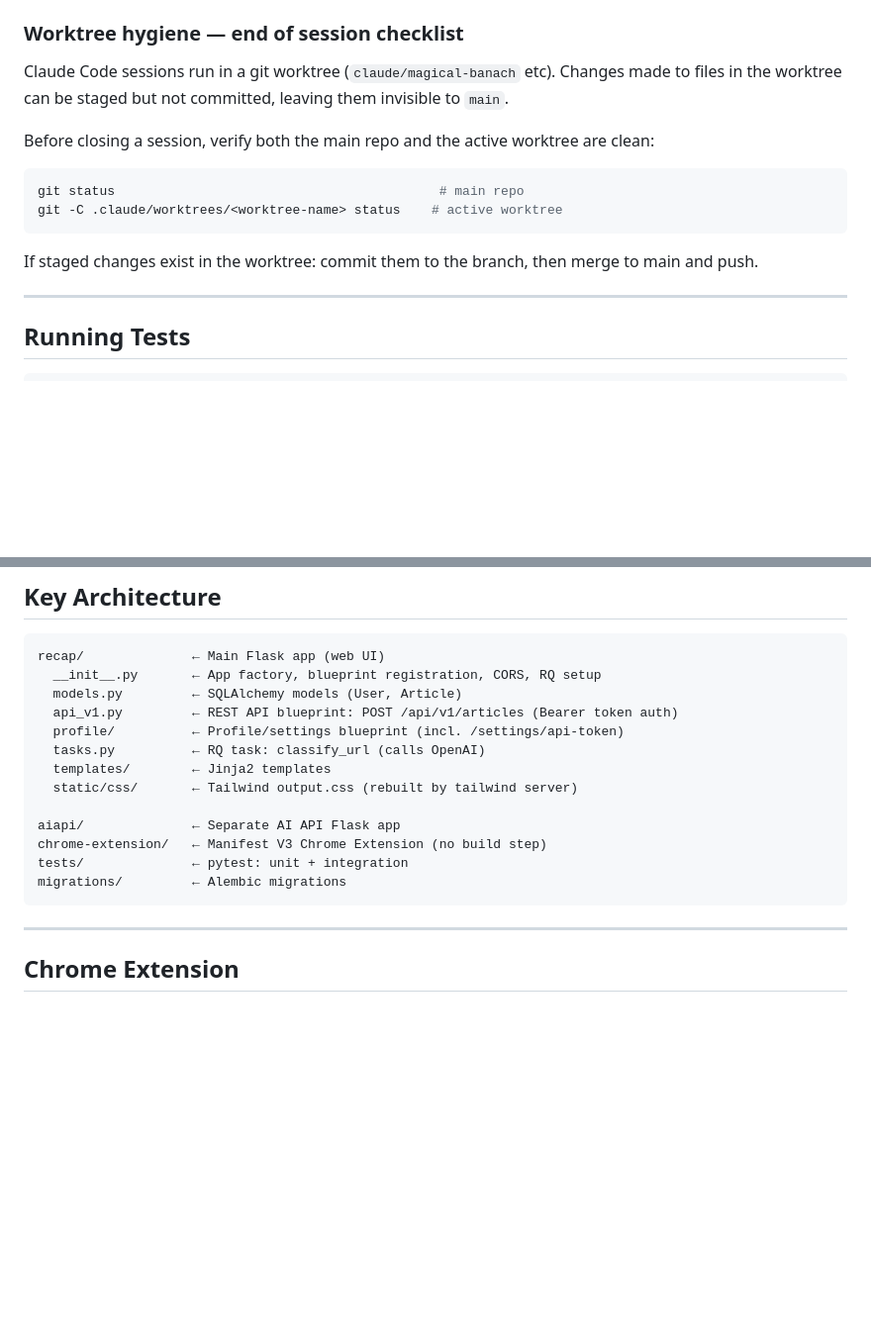
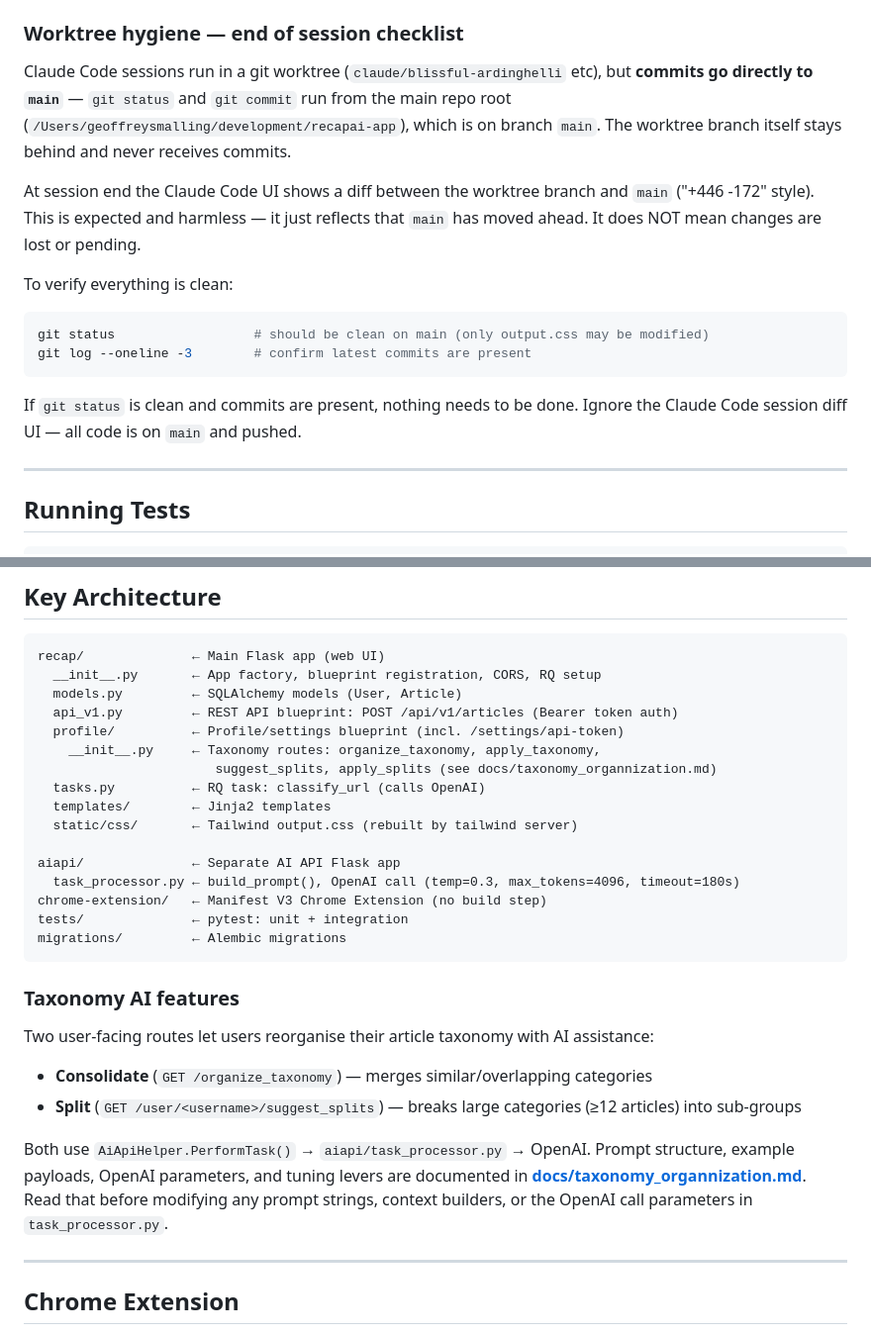
Before and after one commit to cedralpass/recapai-app, a Markdown page: CLAUDE.md, 2 parts joined by grey strips. Shown at 99% size. Drawn GitHub-style; blank space fills up the shorter version.

Commit message:
docs: update CLAUDE.md with accurate worktree workflow and taxonomy AI pointer
Corrects the worktree hygiene section to reflect that commits go directly
to main (not the worktree branch), and explains the session diff UI so
future sessions don't misread it as pending changes.

Adds a Taxonomy AI features section pointing to docs/taxonomy_organnization.md
and annotates the architecture tree with the taxonomy routes and aiapi tuning.

Co-Authored-By: Claude Sonnet 4.6 <noreply@anthropic.com>

````diff
--- a/CLAUDE.md
+++ b/CLAUDE.md
@@ -107,16 +107,21 @@ The `recap` server auto-copies `recap/.env` from the main repo on first start if
 
 ### Worktree hygiene — end of session checklist
 
-Claude Code sessions run in a git worktree (`claude/magical-banach` etc). Changes made to files
-in the worktree can be staged but not committed, leaving them invisible to `main`.
+Claude Code sessions run in a git worktree (`claude/blissful-ardinghelli` etc), but **commits go
+directly to `main`** — `git status` and `git commit` run from the main repo root (`/Users/geoffreysmalling/development/recapai-app`), which is on branch `main`. The worktree branch itself stays behind and never receives commits.
 
-Before closing a session, verify both the main repo and the active worktree are clean:
+At session end the Claude Code UI shows a diff between the worktree branch and `main` ("+446 -172"
+style). This is expected and harmless — it just reflects that `main` has moved ahead. It does NOT
+mean changes are lost or pending.
+
+To verify everything is clean:
 ```bash
-git status                                          # main repo
-git -C .claude/worktrees/<worktree-name> status    # active worktree
+git status                  # should be clean on main (only output.css may be modified)
+git log --oneline -3        # confirm latest commits are present
 ```
 
-If staged changes exist in the worktree: commit them to the branch, then merge to main and push.
+If `git status` is clean and commits are present, nothing needs to be done. Ignore the Claude Code
+session diff UI — all code is on `main` and pushed.
 
 ---
 
@@ -211,15 +216,30 @@ recap/              ← Main Flask app (web UI)
   models.py         ← SQLAlchemy models (User, Article)
   api_v1.py         ← REST API blueprint: POST /api/v1/articles (Bearer token auth)
   profile/          ← Profile/settings blueprint (incl. /settings/api-token)
+    __init__.py     ← Taxonomy routes: organize_taxonomy, apply_taxonomy,
+                       suggest_splits, apply_splits (see docs/taxonomy_organnization.md)
   tasks.py          ← RQ task: classify_url (calls OpenAI)
   templates/        ← Jinja2 templates
   static/css/       ← Tailwind output.css (rebuilt by tailwind server)
 
 aiapi/              ← Separate AI API Flask app
+  task_processor.py ← build_prompt(), OpenAI call (temp=0.3, max_tokens=4096, timeout=180s)
 chrome-extension/   ← Manifest V3 Chrome Extension (no build step)
 tests/              ← pytest: unit + integration
 migrations/         ← Alembic migrations
 ```
+
+### Taxonomy AI features
+
+Two user-facing routes let users reorganise their article taxonomy with AI assistance:
+
+- **Consolidate** (`GET /organize_taxonomy`) — merges similar/overlapping categories
+- **Split** (`GET /user/<username>/suggest_splits`) — breaks large categories (≥12 articles) into sub-groups
+
+Both use `AiApiHelper.PerformTask()` → `aiapi/task_processor.py` → OpenAI. Prompt structure,
+example payloads, OpenAI parameters, and tuning levers are documented in
+**[docs/taxonomy_organnization.md](docs/taxonomy_organnization.md)**. Read that before modifying
+any prompt strings, context builders, or the OpenAI call parameters in `task_processor.py`.
 
 ---
 
````
